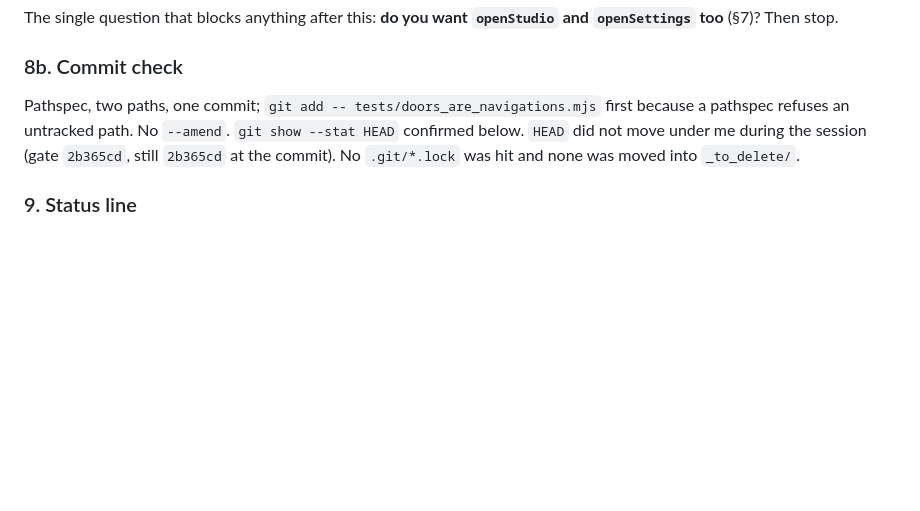
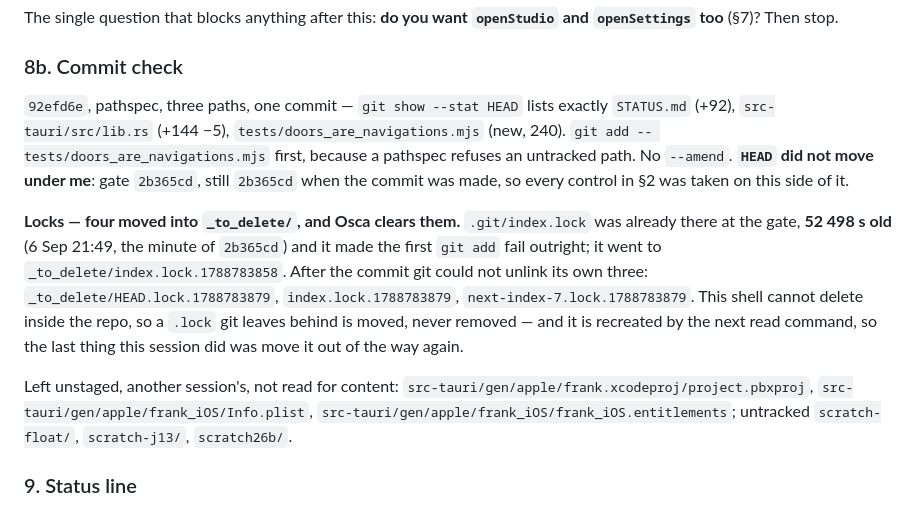
Before and after one commit to Ozzimandius84/IOS-TTS-TV, a Markdown page: STATUS.md, the part around the change. GitHub-like rendering; blank space fills up the shorter version.

Commit message:
STATUS.md: the doors' commit hash (92efd6e) and the lock ledger -- .git/index.lock was 52,498 s stale at the gate and failed the first git add; four locks moved into _to_delete/ for Osca to clear (phone lane, 7 Sep)

```diff
--- a/STATUS.md
+++ b/STATUS.md
@@ -90,7 +90,11 @@ frank: page /library/library.html
 The single question that blocks anything after this: **do you want `openStudio` and `openSettings` too** (§7)? Then stop.
 
 ### 8b. Commit check
-Pathspec, two paths, one commit; `git add -- tests/doors_are_navigations.mjs` first because a pathspec refuses an untracked path. No `--amend`. `git show --stat HEAD` confirmed below. `HEAD` did not move under me during the session (gate `2b365cd`, still `2b365cd` at the commit). No `.git/*.lock` was hit and none was moved into `_to_delete/`.
+`92efd6e`, pathspec, three paths, one commit — `git show --stat HEAD` lists exactly `STATUS.md` (+92), `src-tauri/src/lib.rs` (+144 −5), `tests/doors_are_navigations.mjs` (new, 240). `git add -- tests/doors_are_navigations.mjs` first, because a pathspec refuses an untracked path. No `--amend`. **`HEAD` did not move under me**: gate `2b365cd`, still `2b365cd` when the commit was made, so every control in §2 was taken on this side of it.
+
+**Locks — four moved into `_to_delete/`, and Osca clears them.** `.git/index.lock` was already there at the gate, **52 498 s old** (6 Sep 21:49, the minute of `2b365cd`) and it made the first `git add` fail outright; it went to `_to_delete/index.lock.1788783858`. After the commit git could not unlink its own three: `_to_delete/HEAD.lock.1788783879`, `index.lock.1788783879`, `next-index-7.lock.1788783879`. This shell cannot delete inside the repo, so a `.lock` git leaves behind is moved, never removed — and it is recreated by the next read command, so the last thing this session did was move it out of the way again.
+
+Left unstaged, another session's, not read for content: `src-tauri/gen/apple/frank.xcodeproj/project.pbxproj`, `src-tauri/gen/apple/frank_iOS/Info.plist`, `src-tauri/gen/apple/frank_iOS/frank_iOS.entitlements`; untracked `scratch-float/`, `scratch-j13/`, `scratch26b/`.
 
 ### 9. Status line
 `IOS-TTS-TV · the three doors done · 7 Sep · openReader/openLibrary/openWindow are same-webview navigations, proved in Chromium and cargo, unpressed on the simulator`
```
